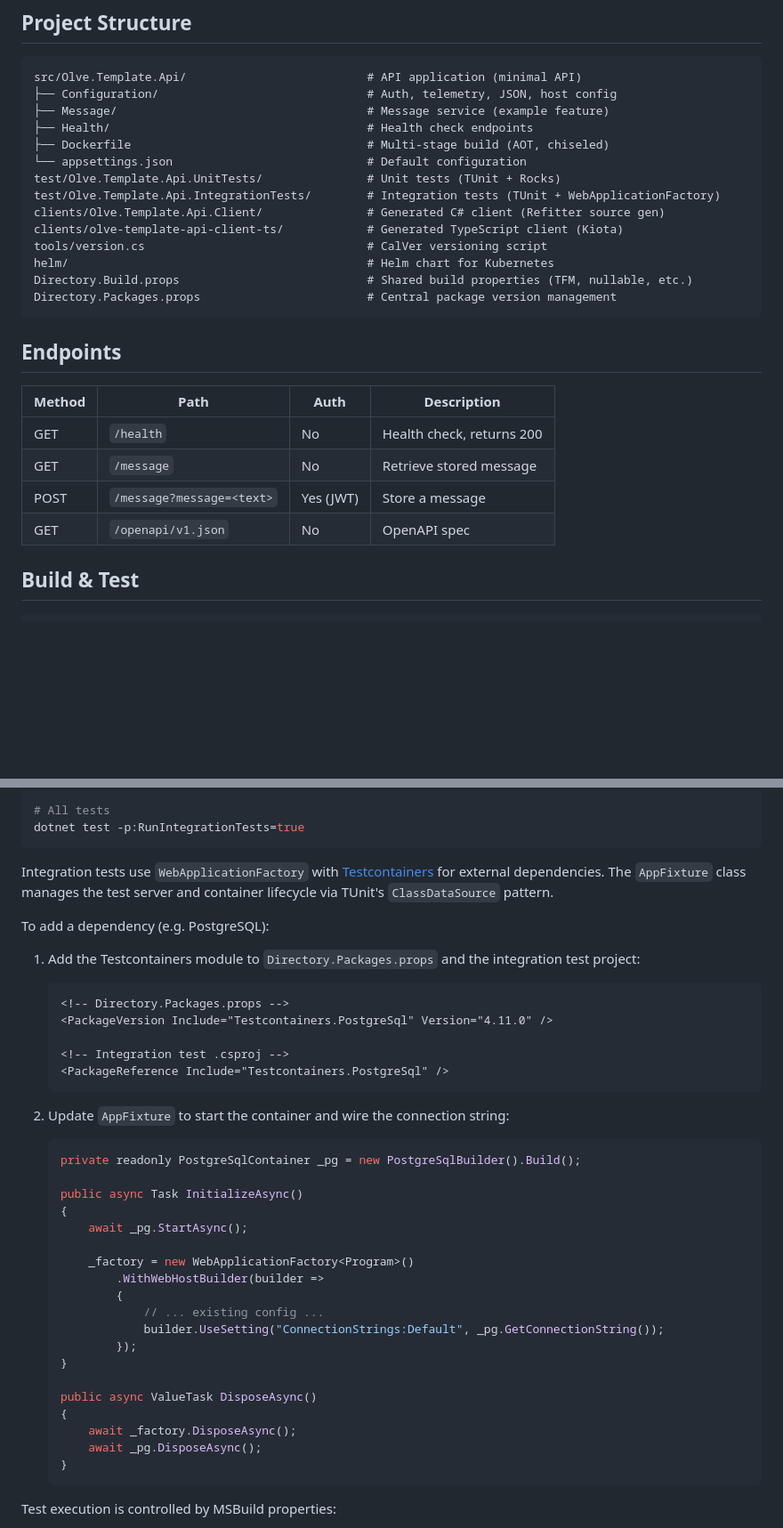
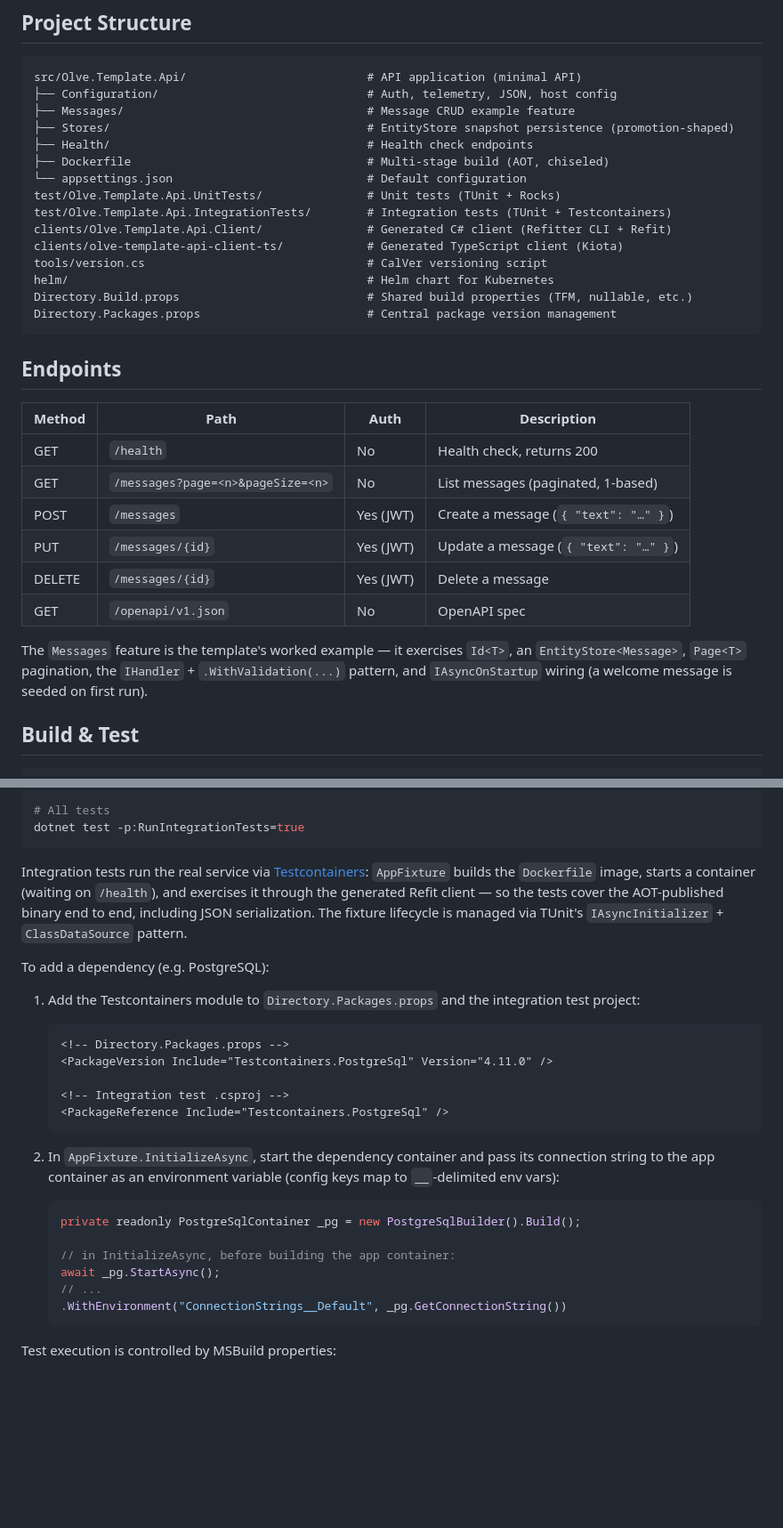
Before and after one commit to OliverVea/Olve.Template.Api, a Markdown page: README.md, 2 parts joined by grey strips. Shown at 89% size. Rendered like a GitHub page; blank space fills up the shorter version.

Commit message:
Update README for Message CRUD, persistence, and Testcontainers
Refresh project structure (Messages/, Stores/), the endpoints table (CRUD), the
configuration table (Storage:Mode/Directory) with a Persistence subsection, and correct
the integration-test docs to describe the Testcontainers image-based AppFixture instead
of the removed WebApplicationFactory.

Co-Authored-By: Claude Opus 4.8 (1M context) <noreply@anthropic.com>

````diff
--- a/README.md
+++ b/README.md
@@ -17,13 +17,14 @@ dotnet new olve-api -n "MyCompany.MyService"
 ```
 src/Olve.Template.Api/                          # API application (minimal API)
 ├── Configuration/                              # Auth, telemetry, JSON, host config
-├── Message/                                    # Message service (example feature)
+├── Messages/                                   # Message CRUD example feature
+├── Stores/                                     # EntityStore snapshot persistence (promotion-shaped)
 ├── Health/                                     # Health check endpoints
 ├── Dockerfile                                  # Multi-stage build (AOT, chiseled)
 └── appsettings.json                            # Default configuration
 test/Olve.Template.Api.UnitTests/               # Unit tests (TUnit + Rocks)
-test/Olve.Template.Api.IntegrationTests/        # Integration tests (TUnit + WebApplicationFactory)
-clients/Olve.Template.Api.Client/               # Generated C# client (Refitter source gen)
+test/Olve.Template.Api.IntegrationTests/        # Integration tests (TUnit + Testcontainers)
+clients/Olve.Template.Api.Client/               # Generated C# client (Refitter CLI + Refit)
 clients/olve-template-api-client-ts/            # Generated TypeScript client (Kiota)
 tools/version.cs                                # CalVer versioning script
 helm/                                           # Helm chart for Kubernetes
@@ -36,9 +37,15 @@ Directory.Packages.props                        # Central package version manage
 | Method | Path | Auth | Description |
 |--------|------|------|-------------|
 | GET | `/health` | No | Health check, returns 200 |
-| GET | `/message` | No | Retrieve stored message |
-| POST | `/message?message=<text>` | Yes (JWT) | Store a message |
+| GET | `/messages?page=<n>&pageSize=<n>` | No | List messages (paginated, 1-based) |
+| POST | `/messages` | Yes (JWT) | Create a message (`{ "text": "…" }`) |
+| PUT | `/messages/{id}` | Yes (JWT) | Update a message (`{ "text": "…" }`) |
+| DELETE | `/messages/{id}` | Yes (JWT) | Delete a message |
 | GET | `/openapi/v1.json` | No | OpenAPI spec |
+
+The `Messages` feature is the template's worked example — it exercises `Id<T>`, an
+`EntityStore<Message>`, `Page<T>` pagination, the `IHandler` + `.WithValidation(...)` pattern, and
+`IAsyncOnStartup` wiring (a welcome message is seeded on first run).
 
 ## Build & Test
 
@@ -57,7 +64,7 @@ dotnet test -p:RunIntegrationTests=true -p:RunUnitTests=false
 dotnet test -p:RunIntegrationTests=true
 ```
 
-Integration tests use `WebApplicationFactory` with [Testcontainers](https://dotnet.testcontainers.org/) for external dependencies. The `AppFixture` class manages the test server and container lifecycle via TUnit's `ClassDataSource` pattern.
+Integration tests run the real service via [Testcontainers](https://dotnet.testcontainers.org/): `AppFixture` builds the `Dockerfile` image, starts a container (waiting on `/health`), and exercises it through the generated Refit client — so the tests cover the AOT-published binary end to end, including JSON serialization. The fixture lifecycle is managed via TUnit's `IAsyncInitializer` + `ClassDataSource` pattern.
 
 To add a dependency (e.g. PostgreSQL):
 
@@ -70,27 +77,15 @@ To add a dependency (e.g. PostgreSQL):
    <PackageReference Include="Testcontainers.PostgreSql" />
    ```
 
-2. Update `AppFixture` to start the container and wire the connection string:
+2. In `AppFixture.InitializeAsync`, start the dependency container and pass its connection string to the
+   app container as an environment variable (config keys map to `__`-delimited env vars):
    ```csharp
    private readonly PostgreSqlContainer _pg = new PostgreSqlBuilder().Build();
 
-   public async Task InitializeAsync()
-   {
-       await _pg.StartAsync();
-
-       _factory = new WebApplicationFactory<Program>()
-           .WithWebHostBuilder(builder =>
-           {
-               // ... existing config ...
-               builder.UseSetting("ConnectionStrings:Default", _pg.GetConnectionString());
-           });
-   }
-
-   public async ValueTask DisposeAsync()
-   {
-       await _factory.DisposeAsync();
-       await _pg.DisposeAsync();
-   }
+   // in InitializeAsync, before building the app container:
+   await _pg.StartAsync();
+   // ...
+   .WithEnvironment("ConnectionStrings__Default", _pg.GetConnectionString())
    ```
 
 Test execution is controlled by MSBuild properties:
````
Also changed, not shown: other parts of README.md (+14 -0 lines).
